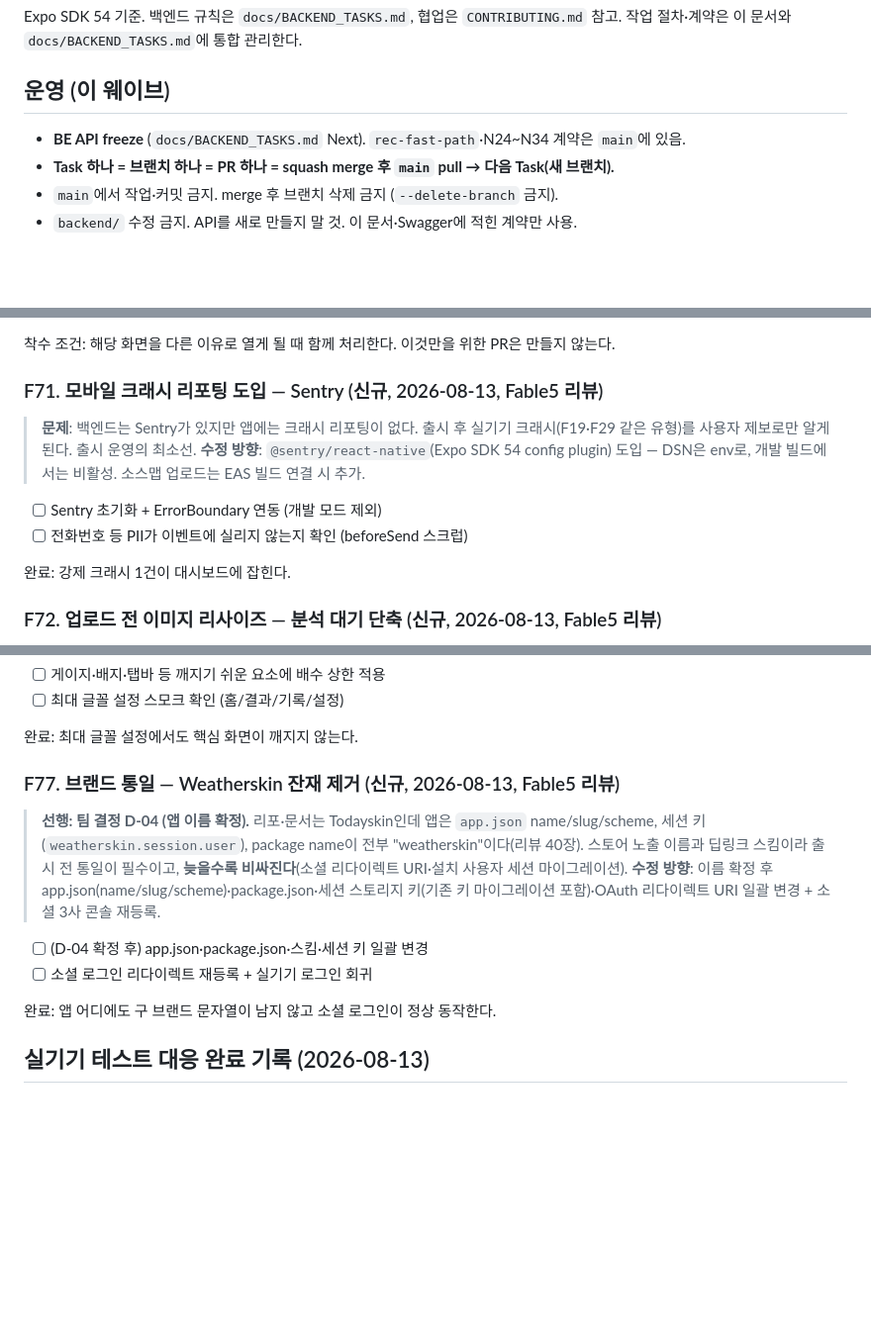
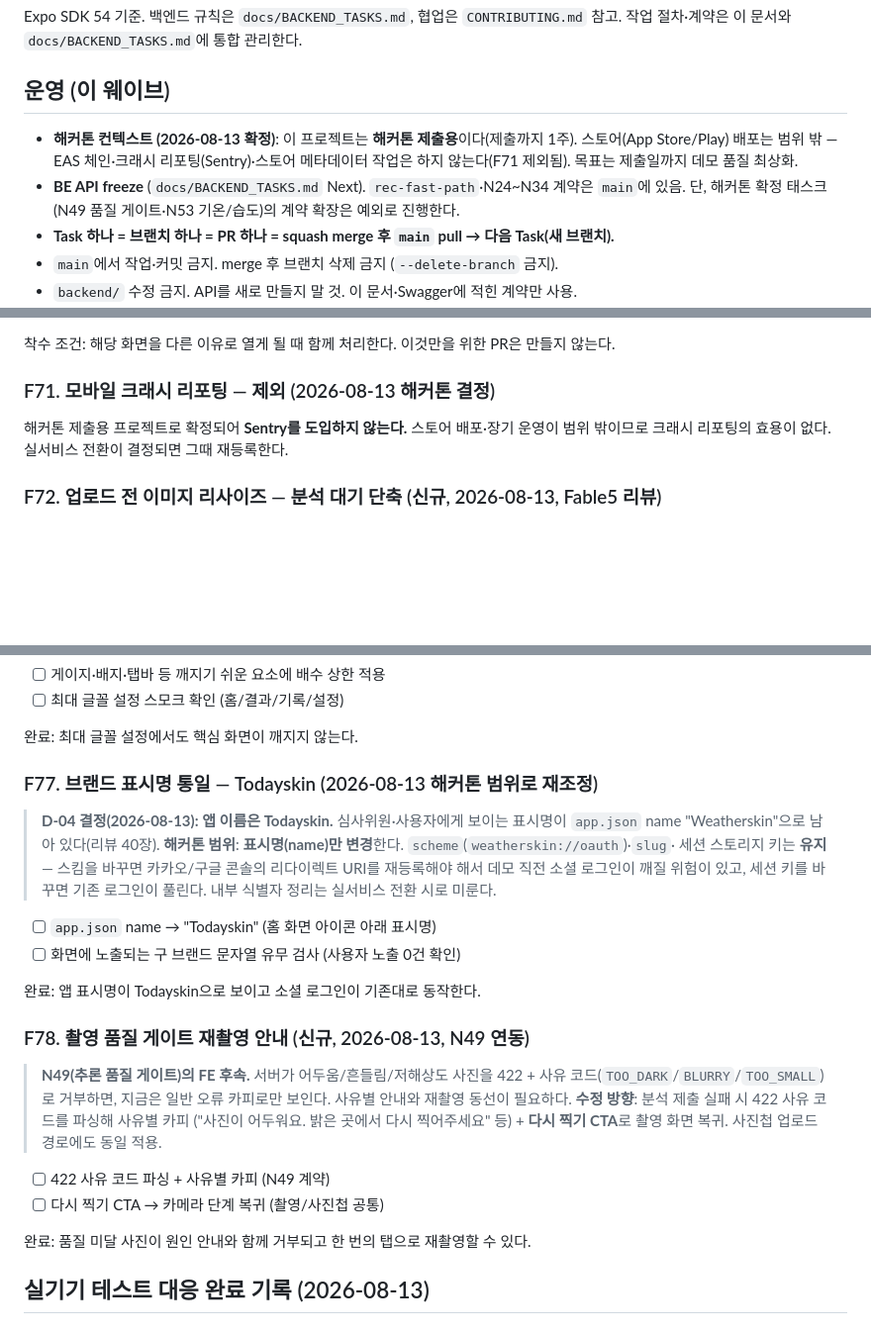
Before and after one commit to jae-ho93/Todayskin, a Markdown page: docs/FRONTEND_TASKS.md, 3 parts joined by grey strips. Shown at 99% size. Rendered like a GitHub page; blank space fills up the shorter version.

Commit message:
docs(tasks): 해커톤 범위 재조정 — F71·N52 제외, F77 축소, F78 추가, N53 착수 (#151)
Co-authored-by: Cursor <cursoragent@cursor.com>

```diff
--- a/docs/FRONTEND_TASKS.md
+++ b/docs/FRONTEND_TASKS.md
@@ -5,7 +5,11 @@ Expo SDK 54 기준. 백엔드 규칙은 `docs/BACKEND_TASKS.md`, 협업은 `CONT
 
 ## 운영 (이 웨이브)
 
+- **해커톤 컨텍스트 (2026-08-13 확정)**: 이 프로젝트는 **해커톤 제출용**이다(제출까지 1주).
+  스토어(App Store/Play) 배포는 범위 밖 — EAS 체인·크래시 리포팅(Sentry)·스토어 메타데이터
+  작업은 하지 않는다(F71 제외됨). 목표는 제출일까지 데모 품질 최상화.
 - **BE API freeze** (`docs/BACKEND_TASKS.md` Next). `rec-fast-path`·N24~N34 계약은 `main`에 있음.
+  단, 해커톤 확정 태스크(N49 품질 게이트·N53 기온/습도)의 계약 확장은 예외로 진행한다.
 - **Task 하나 = 브랜치 하나 = PR 하나 = squash merge 후 `main` pull → 다음 Task(새 브랜치).**
 - `main`에서 작업·커밋 금지. merge 후 브랜치 삭제 금지 (`--delete-branch` 금지).
 - `backend/` 수정 금지. API를 새로 만들지 말 것. 이 문서·Swagger에 적힌 계약만 사용.
@@ -777,17 +781,10 @@ F0 → F1 → F2 → F3 → F6 → F4 → F16 → F8 → F10 → F15 → F13 →
 
 착수 조건: 해당 화면을 다른 이유로 열게 될 때 함께 처리한다. 이것만을 위한 PR은 만들지 않는다.
 
-### F71. 모바일 크래시 리포팅 도입 — Sentry (신규, 2026-08-13, Fable5 리뷰)
+### F71. 모바일 크래시 리포팅 — 제외 (2026-08-13 해커톤 결정)
 
-> **문제**: 백엔드는 Sentry가 있지만 앱에는 크래시 리포팅이 없다. 출시 후 실기기
-> 크래시(F19·F29 같은 유형)를 사용자 제보로만 알게 된다. 출시 운영의 최소선.
-> **수정 방향**: `@sentry/react-native`(Expo SDK 54 config plugin) 도입 —
-> DSN은 env로, 개발 빌드에서는 비활성. 소스맵 업로드는 EAS 빌드 연결 시 추가.
-
-- [ ] Sentry 초기화 + ErrorBoundary 연동 (개발 모드 제외)
-- [ ] 전화번호 등 PII가 이벤트에 실리지 않는지 확인 (beforeSend 스크럽)
-
-완료: 강제 크래시 1건이 대시보드에 잡힌다.
+해커톤 제출용 프로젝트로 확정되어 **Sentry를 도입하지 않는다.** 스토어 배포·장기 운영이
+범위 밖이므로 크래시 리포팅의 효용이 없다. 실서비스 전환이 결정되면 그때 재등록한다.
 
 ### F72. 업로드 전 이미지 리사이즈 — 분석 대기 단축 (신규, 2026-08-13, Fable5 리뷰)
 
@@ -858,19 +855,33 @@ F0 → F1 → F2 → F3 → F6 → F4 → F16 → F8 → F10 → F15 → F13 →
 
 완료: 최대 글꼴 설정에서도 핵심 화면이 깨지지 않는다.
 
-### F77. 브랜드 통일 — Weatherskin 잔재 제거 (신규, 2026-08-13, Fable5 리뷰)
+### F77. 브랜드 표시명 통일 — Todayskin (2026-08-13 해커톤 범위로 재조정)
 
-> **선행: 팀 결정 D-04 (앱 이름 확정).** 리포·문서는 Todayskin인데 앱은
-> `app.json` name/slug/scheme, 세션 키(`weatherskin.session.user`), package name이
-> 전부 "weatherskin"이다(리뷰 40장). 스토어 노출 이름과 딥링크 스킴이라 출시 전
-> 통일이 필수이고, **늦을수록 비싸진다**(소셜 리다이렉트 URI·설치 사용자 세션 마이그레이션).
-> **수정 방향**: 이름 확정 후 app.json(name/slug/scheme)·package.json·세션 스토리지
-> 키(기존 키 마이그레이션 포함)·OAuth 리다이렉트 URI 일괄 변경 + 소셜 3사 콘솔 재등록.
+> **D-04 결정(2026-08-13): 앱 이름은 Todayskin.** 심사위원·사용자에게 보이는 표시명이
+> `app.json` name "Weatherskin"으로 남아 있다(리뷰 40장).
+> **해커톤 범위**: **표시명(name)만 변경**한다. `scheme`(`weatherskin://oauth`)·`slug`·
+> 세션 스토리지 키는 **유지** — 스킴을 바꾸면 카카오/구글 콘솔의 리다이렉트 URI를
+> 재등록해야 해서 데모 직전 소셜 로그인이 깨질 위험이 있고, 세션 키를 바꾸면 기존
+> 로그인이 풀린다. 내부 식별자 정리는 실서비스 전환 시로 미룬다.
 
-- [ ] (D-04 확정 후) app.json·package.json·스킴·세션 키 일괄 변경
-- [ ] 소셜 로그인 리다이렉트 재등록 + 실기기 로그인 회귀
+- [ ] `app.json` name → "Todayskin" (홈 화면 아이콘 아래 표시명)
+- [ ] 화면에 노출되는 구 브랜드 문자열 유무 검사 (사용자 노출 0건 확인)
 
-완료: 앱 어디에도 구 브랜드 문자열이 남지 않고 소셜 로그인이 정상 동작한다.
+완료: 앱 표시명이 Todayskin으로 보이고 소셜 로그인이 기존대로 동작한다.
+
+### F78. 촬영 품질 게이트 재촬영 안내 (신규, 2026-08-13, N49 연동)
+
+> **N49(추론 품질 게이트)의 FE 후속.** 서버가 어두움/흔들림/저해상도 사진을
+> 422 + 사유 코드(`TOO_DARK`/`BLURRY`/`TOO_SMALL`)로 거부하면, 지금은 일반 오류
+> 카피로만 보인다. 사유별 안내와 재촬영 동선이 필요하다.
+> **수정 방향**: 분석 제출 실패 시 422 사유 코드를 파싱해 사유별 카피
+> ("사진이 어두워요. 밝은 곳에서 다시 찍어주세요" 등) + **다시 찍기 CTA**로
+> 촬영 화면 복귀. 사진첩 업로드 경로에도 동일 적용.
+
+- [ ] 422 사유 코드 파싱 + 사유별 카피 (N49 계약)
+- [ ] 다시 찍기 CTA → 카메라 단계 복귀 (촬영/사진첩 공통)
+
+완료: 품질 미달 사진이 원인 안내와 함께 거부되고 한 번의 탭으로 재촬영할 수 있다.
 
 ## 실기기 테스트 대응 완료 기록 (2026-08-13)
 
```
Also changed, not shown: other parts of docs/FRONTEND_TASKS.md (+2 -2 lines), docs/BACKEND_TASKS.md (+24 -12 lines).
